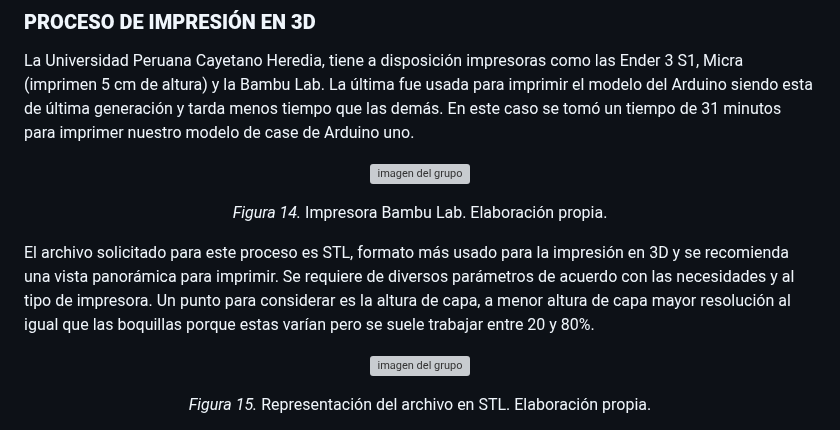
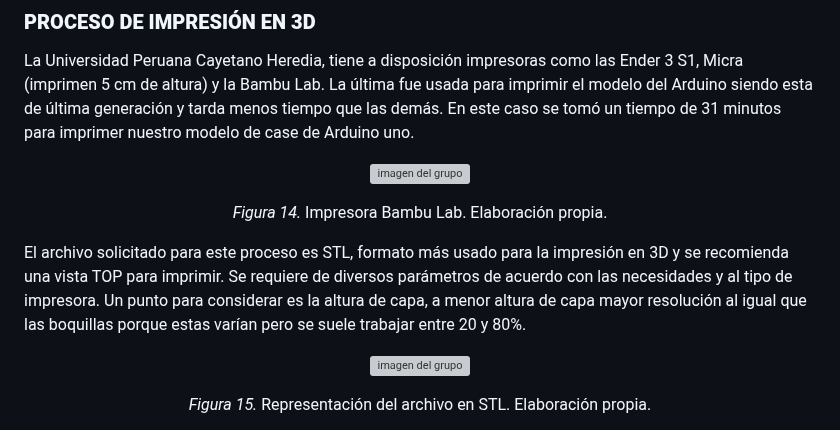
Before and after one commit to gcdavidq/Project_FdD, a Markdown page: FdD/Talleres/Informe4.-Diseño3D.md, the part around the change. Drawn GitHub-style; grey boxes are pictures that could not be loaded.

```diff
--- a/FdD/Talleres/Informe4.-Diseño3D.md
+++ b/FdD/Talleres/Informe4.-Diseño3D.md
@@ -131,7 +131,7 @@ La Universidad Peruana Cayetano Heredia, tiene a disposición impresoras como la
 <i>Figura 14.</i> Impresora Bambu Lab. Elaboración propia.
 </p>
 
-El archivo solicitado para este proceso es STL, formato más usado para la impresión en 3D y se recomienda una vista panorámica para imprimir. Se requiere de diversos parámetros de acuerdo con las necesidades y al tipo de impresora. Un punto para considerar es la altura de capa, a menor altura de capa mayor resolución al igual que las boquillas porque estas varían pero se suele trabajar entre 20 y 80%.
+El archivo solicitado para este proceso es STL, formato más usado para la impresión en 3D y se recomienda una vista TOP para imprimir. Se requiere de diversos parámetros de acuerdo con las necesidades y al tipo de impresora. Un punto para considerar es la altura de capa, a menor altura de capa mayor resolución al igual que las boquillas porque estas varían pero se suele trabajar entre 20 y 80%.
 
 <p align= "center">
   <img src="https://github.com/gcdavidq/Project_FdD/blob/main/Carpetas_del_Proyecto/Imagenes/Photos_lab4/d13.-%20Representaci%C3%B3n%20del%20archivo%20en%20STL.jpg" alt="imagen del grupo" width="600px"/>
```
